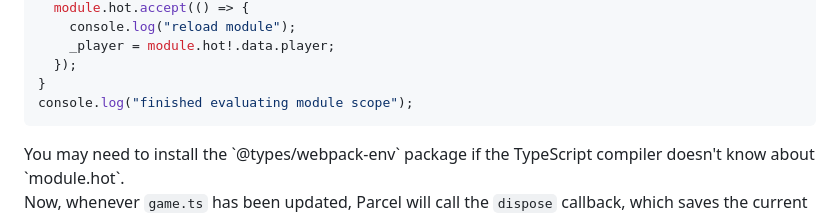
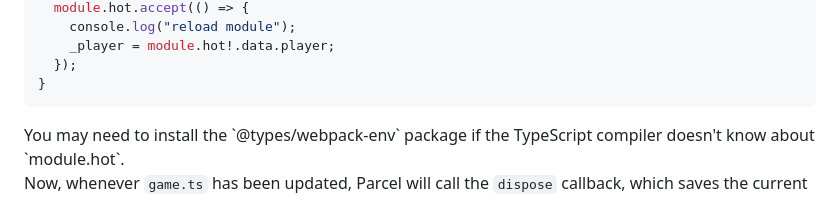
Before and after one commit to patreeceeo/parcel_phaser_playground, a Markdown page: docs/hot_module_replacement.md, the part around the change. Rendered like a GitHub page.

````diff
--- a/docs/hot_module_replacement.md
+++ b/docs/hot_module_replacement.md
@@ -147,7 +147,6 @@ if (module.hot) {
     _player = module.hot!.data.player;
   });
 }
-console.log("finished evaluating module scope");
  ```
 
 <aside>You may need to install the `@types/webpack-env` package if the TypeScript compiler doesn't know about `module.hot`.</aside>
````
